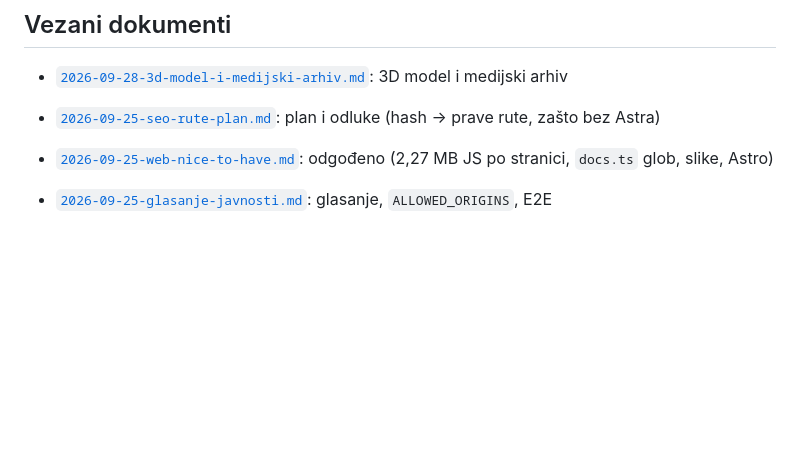
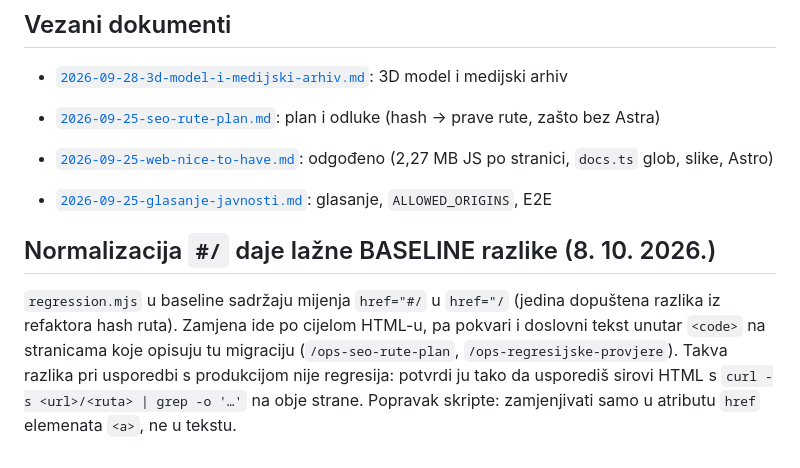
Before and after one commit to stepanic/stadion-maksimir-natjecaj-2026, a Markdown page: docs/2026-09-25-regresijske-provjere.md, the part around the change. Drawn GitHub-style; blank space fills up the shorter version.

Commit message:
docs(ops): lažne BASELINE razlike od normalizacije #/ u regression.mjs
Co-Authored-By: Claude Opus 5.5 <noreply@anthropic.com>

```diff
--- a/docs/2026-09-25-regresijske-provjere.md
+++ b/docs/2026-09-25-regresijske-provjere.md
@@ -198,3 +198,12 @@ Ako se ponovi, to je stvarna greška.
 - [`2026-09-25-seo-rute-plan.md`](2026-09-25-seo-rute-plan.md): plan i odluke (hash → prave rute, zašto bez Astra)
 - [`2026-09-25-web-nice-to-have.md`](2026-09-25-web-nice-to-have.md): odgođeno (2,27 MB JS po stranici, `docs.ts` glob, slike, Astro)
 - [`2026-09-25-glasanje-javnosti.md`](2026-09-25-glasanje-javnosti.md): glasanje, `ALLOWED_ORIGINS`, E2E
+
+## Normalizacija `#/` daje lažne BASELINE razlike (8. 10. 2026.)
+
+`regression.mjs` u baseline sadržaju mijenja `href="#/` u `href="/` (jedina dopuštena razlika iz
+refaktora hash ruta). Zamjena ide po cijelom HTML-u, pa pokvari i doslovni tekst unutar `<code>` na
+stranicama koje opisuju tu migraciju (`/ops-seo-rute-plan`, `/ops-regresijske-provjere`). Takva
+razlika pri usporedbi s produkcijom nije regresija: potvrdi ju tako da usporediš sirovi HTML s
+`curl -s <url>/<ruta> | grep -o '…'` na obje strane. Popravak skripte: zamjenjivati samo u atributu
+`href` elemenata `<a>`, ne u tekstu.
```
